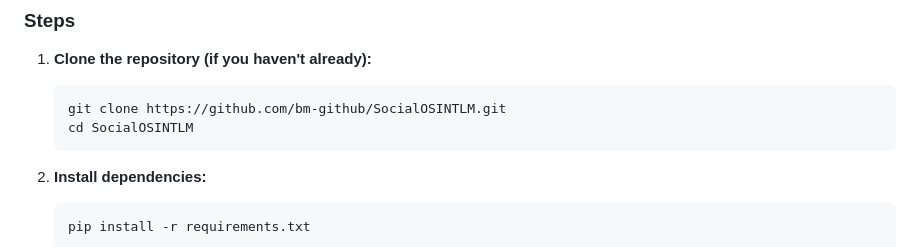
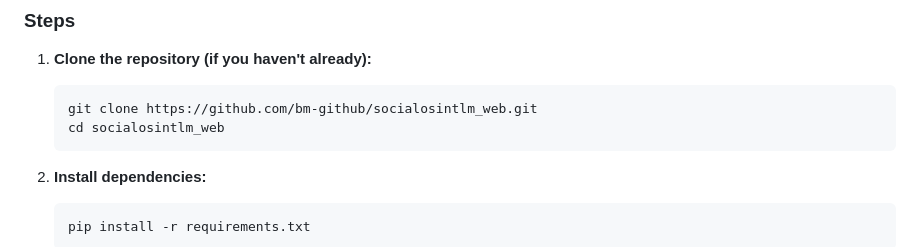
Before and after one commit to bm-github/socialosintlm_web, a Markdown page: README.md, the part around the change. Drawn GitHub-style.

````diff
--- a/README.md
+++ b/README.md
@@ -104,8 +104,8 @@ flowchart TD
 ### Steps
 1.  **Clone the repository (if you haven't already):**
     ```bash
-    git clone https://github.com/bm-github/SocialOSINTLM.git
-    cd SocialOSINTLM
+    git clone https://github.com/bm-github/socialosintlm_web.git
+    cd socialosintlm_web
     ```
 2.  **Install dependencies:**
     ```bash
````
